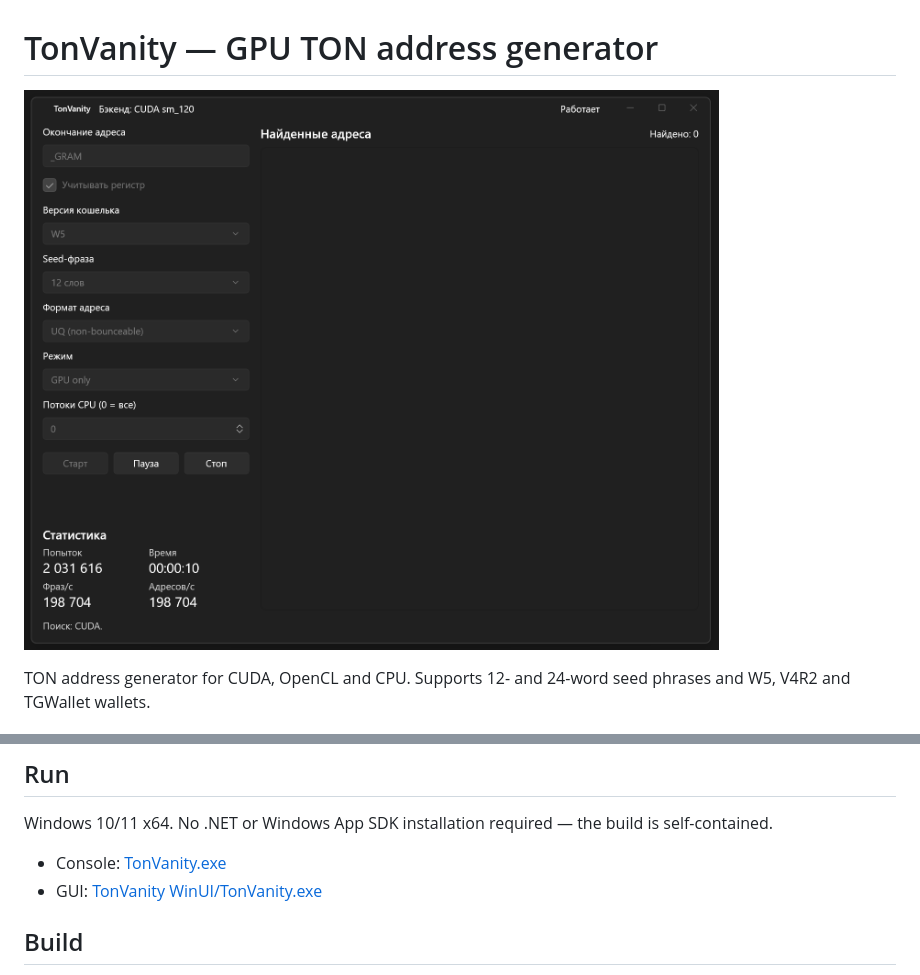
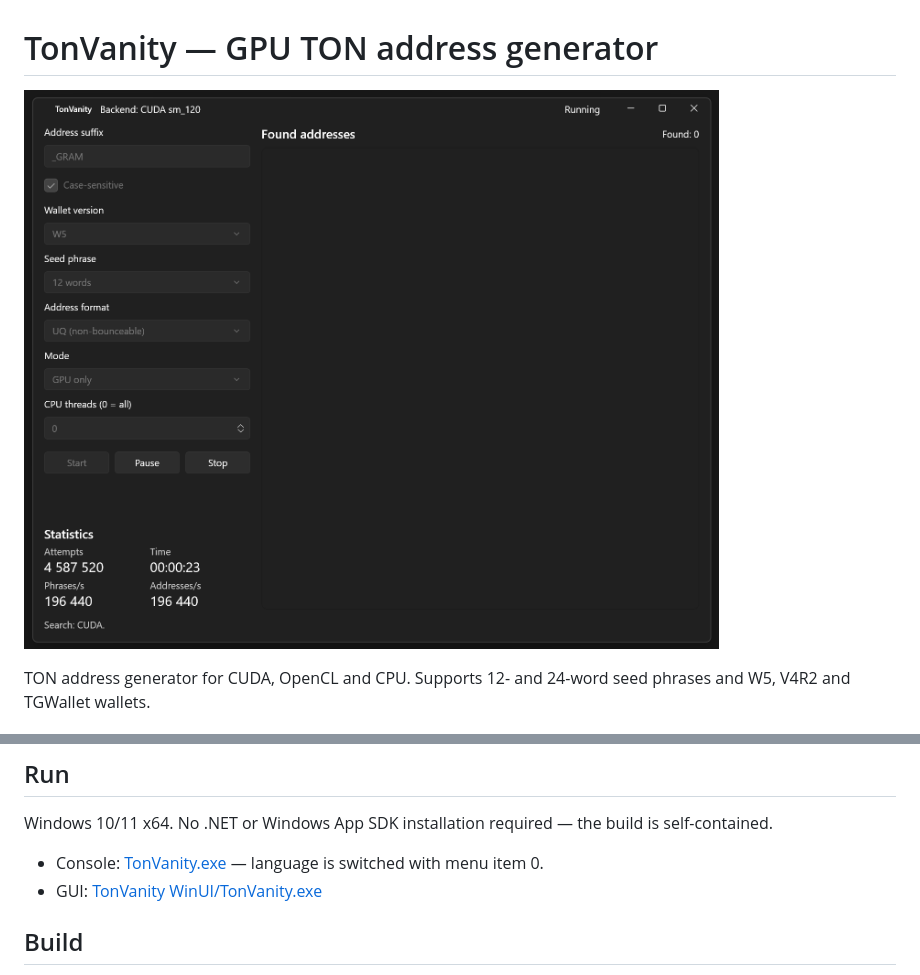
Before and after one commit to QuirkyTroll/TonVanity, a Markdown page: README.md, 2 parts joined by grey strips. Rendered like a GitHub page; pictures changed too: screenshot.png.

Commit message:
Localize UI to English and switch console language in menu

```diff
--- a/README.md
+++ b/README.md
@@ -38,7 +38,7 @@ For 24-word seeds the GPU does **493,766 attempts/s**, but the real seed phrase
 
 Windows 10/11 x64. No .NET or Windows App SDK installation required — the build is self-contained.
 
-- Console: [TonVanity.exe](TonVanity.exe)
+- Console: [TonVanity.exe](TonVanity.exe) — language is switched with menu item 0.
 - GUI: [TonVanity WinUI/TonVanity.exe](TonVanity%20WinUI/TonVanity.exe)
 
 ## Build
```
Also changed, not shown: 7 other files.
